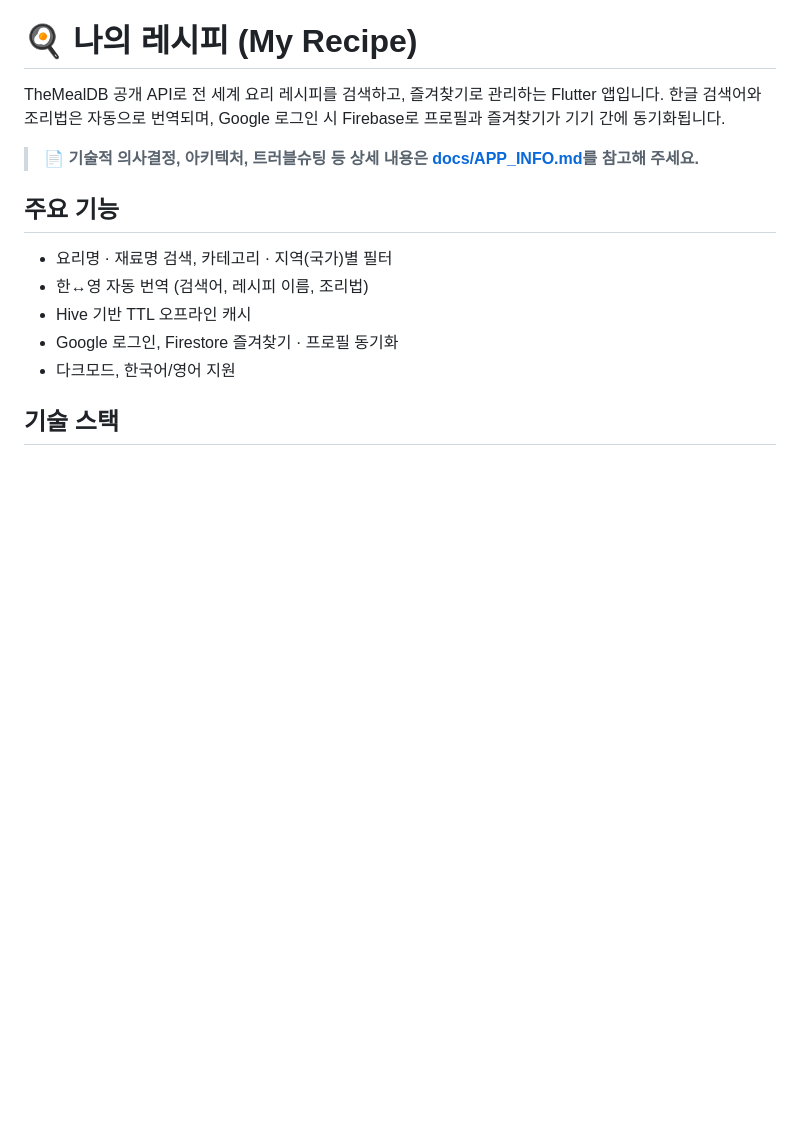
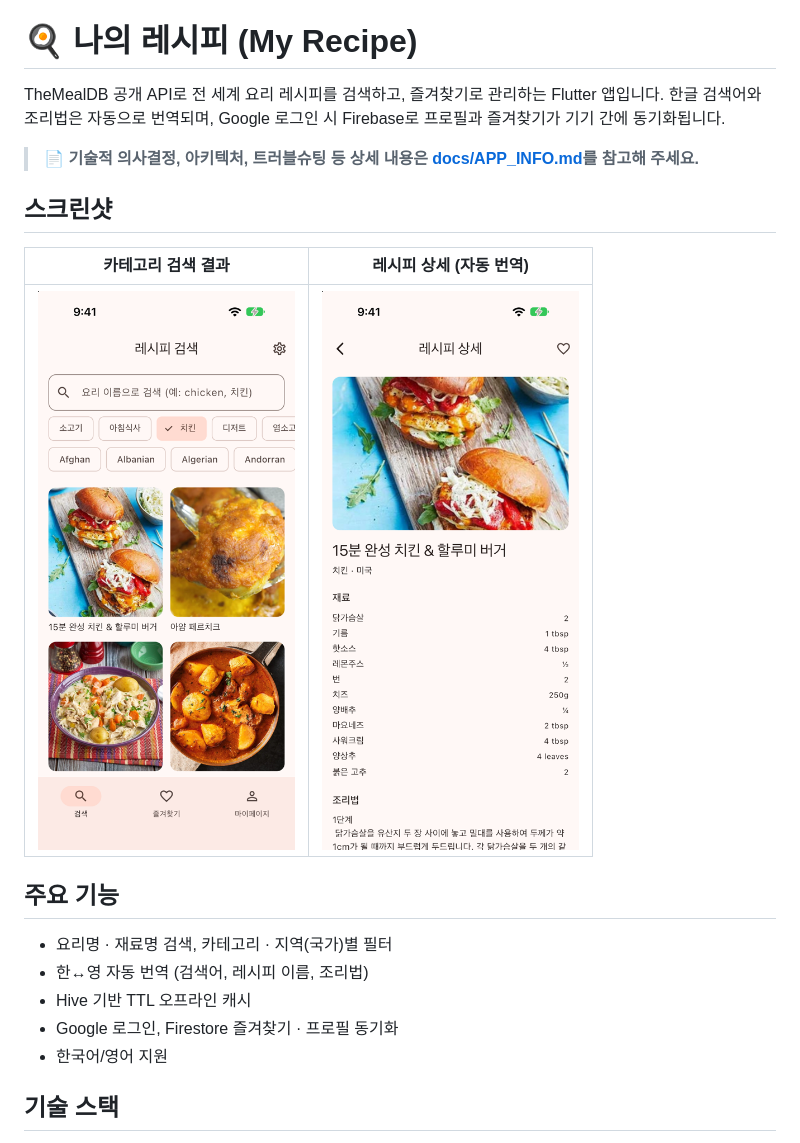
Before and after one commit to herjy6372/myrecipe, a Markdown page: README.md, the part around the change. GitHub-like rendering; pictures changed too: docs/screenshots/detail.png (added), docs/screenshots/search.png (added); blank space fills up the shorter version.

Commit message:
README에 앱 스크린샷 추가, 미구현인 다크모드 문구 제거
Co-Authored-By: Claude Opus 5.5 <noreply@anthropic.com>

```diff
--- a/README.md
+++ b/README.md
@@ -5,13 +5,19 @@ TheMealDB 공개 API로 전 세계 요리 레시피를 검색하고, 즐겨찾
 
 > 📄 **기술적 의사결정, 아키텍처, 트러블슈팅 등 상세 내용은 [docs/APP_INFO.md](docs/APP_INFO.md)를 참고해 주세요.**
 
+## 스크린샷
+
+| 카테고리 검색 결과 | 레시피 상세 (자동 번역) |
+|:---:|:---:|
+| <img src="docs/screenshots/search.png" width="260" alt="카테고리 검색 결과 화면"> | <img src="docs/screenshots/detail.png" width="260" alt="레시피 상세 화면"> |
+
 ## 주요 기능
 
 - 요리명 · 재료명 검색, 카테고리 · 지역(국가)별 필터
 - 한↔영 자동 번역 (검색어, 레시피 이름, 조리법)
 - Hive 기반 TTL 오프라인 캐시
 - Google 로그인, Firestore 즐겨찾기 · 프로필 동기화
-- 다크모드, 한국어/영어 지원
+- 한국어/영어 지원
 
 ## 기술 스택
 
```
